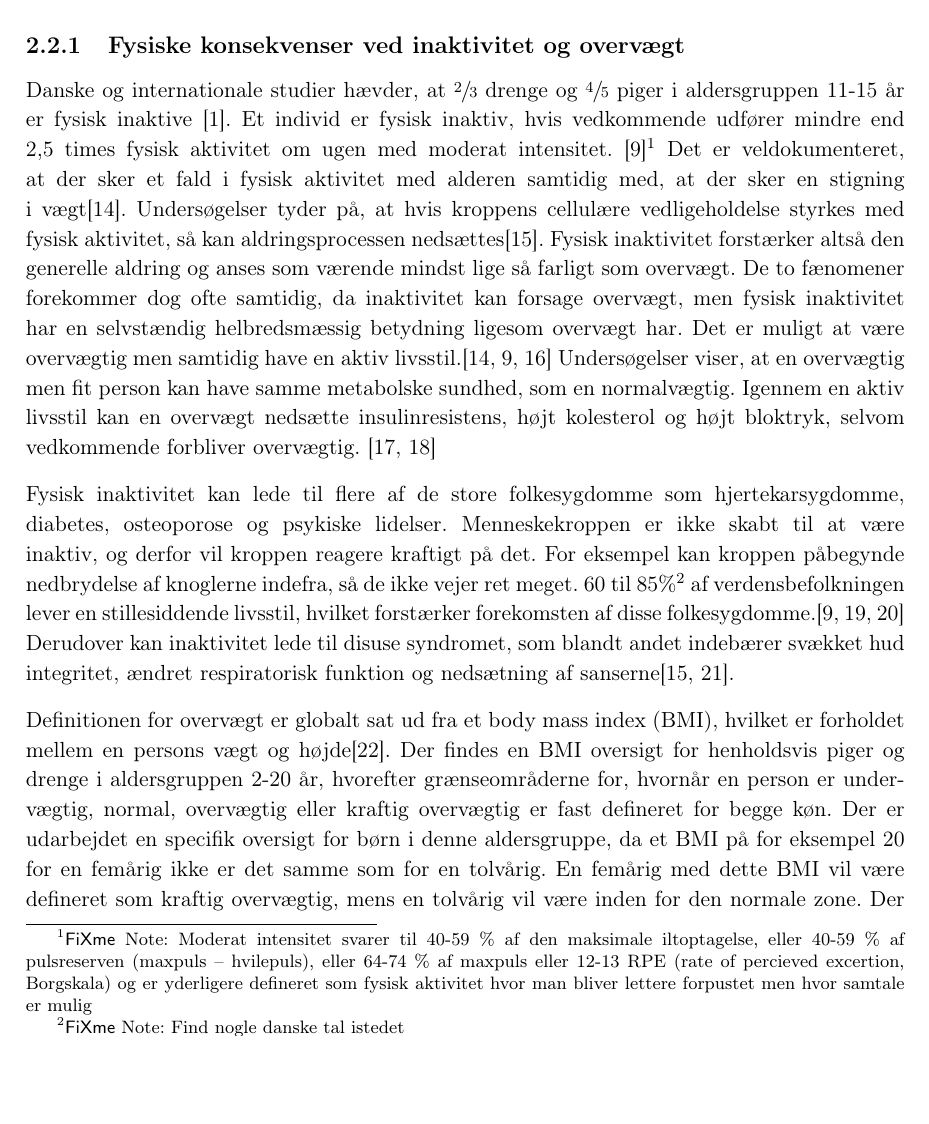
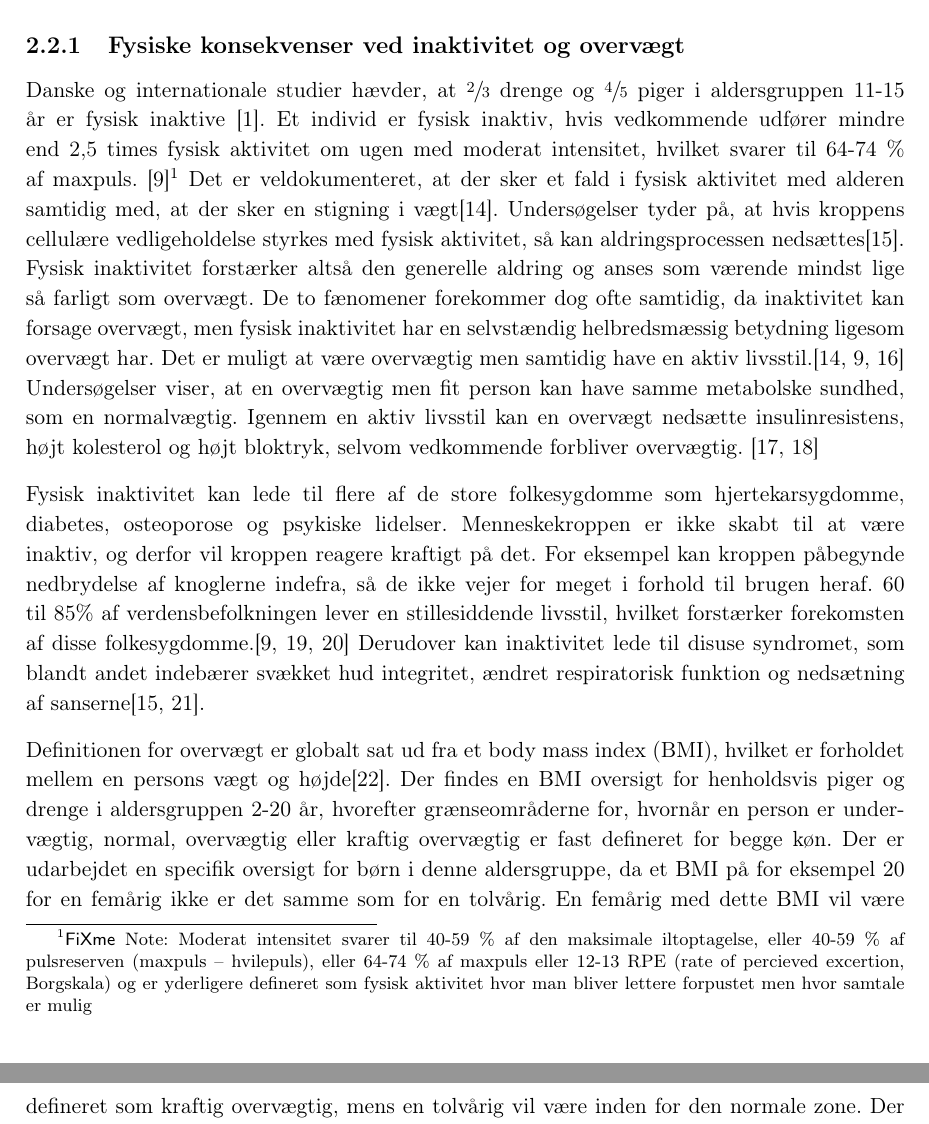
Before and after one commit to Toppsi/ST4, a LaTeX book (main.tex, which reads rapportAfsnit/cProblemanalyse/Fysiologisk.tex): part of page 8 of 22 before the commit and two parts of pages 8 and 9 of 22 after it, the two joined at a grey line, cut so that both start at the same text, the shorter picture padded with empty space. Compiled offline with pdfLaTeX.

Commit message:
Fysiologisk

```diff
--- a/rapportAfsnit/cProblemanalyse/Fysiologisk.tex
+++ b/rapportAfsnit/cProblemanalyse/Fysiologisk.tex
@@ -4,9 +4,9 @@ Dette afsnit beskriver først, hvilke fysiologiske konsekvenser det kan få for
 
 \subsection{Fysiske konsekvenser ved inaktivitet og overvægt}\label{subsec:inover}
 %{\color{red} \textbf{Vi vil sørge for, at dette afsnit fokuserer lidt mere på at man kan både være aktiv men også overvægtig. Desuden vil vi gå lidt mere i dybden med de fysiologiske konsekvenser af at være inaktiv og overvægtig.}}
-Danske og internationale studier hævder, at $\sfrac{2}{3}$ drenge og $\sfrac{4}{5}$ piger i aldersgruppen 11-15 år er fysisk inaktive \citep{SundhedsstyrrelsenFaktaark}. Et individ er fysisk inaktiv, hvis vedkommende udfører mindre end 2,5 times fysisk aktivitet om ugen med moderat intensitet. \citep{Kiens2007}\fxnote{Moderat intensitet svarer til 40-59 \% af den maksimale iltoptagelse, eller 40-59 \% af pulsreserven (maxpuls – hvilepuls), eller 64-74 \% af maxpuls eller 12-13 RPE (rate of percieved excertion, Borgskala) og er yderligere defineret som fysisk aktivitet hvor man bliver lettere forpustet men hvor samtale er mulig} Det er veldokumenteret, at der sker et fald i fysisk aktivitet med alderen samtidig med, at der sker en stigning i vægt\citep{Kaprio2008}. Undersøgelser tyder på, at hvis kroppens cellulære vedligeholdelse styrkes med fysisk aktivitet, så kan aldringsprocessen nedsættes\citep{Knight2012}. Fysisk inaktivitet forstærker altså den generelle aldring og anses som værende mindst lige så farligt som overvægt. De to fænomener forekommer dog ofte samtidig, da inaktivitet kan forsage overvægt, men fysisk inaktivitet har en selvstændig helbredsmæssig betydning ligesom overvægt har. Det er muligt at være overvægtig men samtidig have en aktiv livsstil.\citep{Kaprio2008,Kiens2007,Hjort1997} Undersøgelser viser, at en overvægtig men fit person kan have samme metabolske sundhed, som en normalvægtig. Igennem en aktiv livsstil kan en overvægt nedsætte insulinresistens, højt kolesterol og højt bloktryk, selvom vedkommende forbliver overvægtig. \citep{Lunau2012,Marcelino2012}
+Danske og internationale studier hævder, at $\sfrac{2}{3}$ drenge og $\sfrac{4}{5}$ piger i aldersgruppen 11-15 år er fysisk inaktive \citep{SundhedsstyrrelsenFaktaark}. Et individ er fysisk inaktiv, hvis vedkommende udfører mindre end 2,5 times fysisk aktivitet om ugen med moderat intensitet, hvilket svarer til 64-74 \% af maxpuls. \citep{Kiens2007}\fxnote{Moderat intensitet svarer til 40-59 \% af den maksimale iltoptagelse, eller 40-59 \% af pulsreserven (maxpuls – hvilepuls), eller 64-74 \% af maxpuls eller 12-13 RPE (rate of percieved excertion, Borgskala) og er yderligere defineret som fysisk aktivitet hvor man bliver lettere forpustet men hvor samtale er mulig} Det er veldokumenteret, at der sker et fald i fysisk aktivitet med alderen samtidig med, at der sker en stigning i vægt\citep{Kaprio2008}. Undersøgelser tyder på, at hvis kroppens cellulære vedligeholdelse styrkes med fysisk aktivitet, så kan aldringsprocessen nedsættes\citep{Knight2012}. Fysisk inaktivitet forstærker altså den generelle aldring og anses som værende mindst lige så farligt som overvægt. De to fænomener forekommer dog ofte samtidig, da inaktivitet kan forsage overvægt, men fysisk inaktivitet har en selvstændig helbredsmæssig betydning ligesom overvægt har. Det er muligt at være overvægtig men samtidig have en aktiv livsstil.\citep{Kaprio2008,Kiens2007,Hjort1997} Undersøgelser viser, at en overvægtig men fit person kan have samme metabolske sundhed, som en normalvægtig. Igennem en aktiv livsstil kan en overvægt nedsætte insulinresistens, højt kolesterol og højt bloktryk, selvom vedkommende forbliver overvægtig. \citep{Lunau2012,Marcelino2012}
 
-Fysisk inaktivitet kan lede til flere af de store folkesygdomme som hjertekarsygdomme, diabetes, osteoporose og psykiske lidelser. Menneskekroppen er ikke skabt til at være inaktiv, og derfor vil kroppen reagere kraftigt på det. For eksempel kan kroppen påbegynde nedbrydelse af knoglerne indefra, så de ikke vejer ret meget. 60 til 85\%\fxnote{Find nogle danske tal istedet} af verdensbefolkningen lever en stillesiddende livsstil, hvilket forstærker forekomsten af disse folkesygdomme.\citep{Kiens2007,Reshma2002,Martini2012} Derudover kan inaktivitet lede til disuse syndromet, som blandt andet indebærer svækket hud integritet, ændret respiratorisk funktion og nedsætning af sanserne\citep{Knight2012,Mosby2009}.
+Fysisk inaktivitet kan lede til flere af de store folkesygdomme som hjertekarsygdomme, diabetes, osteoporose og psykiske lidelser. Menneskekroppen er ikke skabt til at være inaktiv, og derfor vil kroppen reagere kraftigt på det. For eksempel kan kroppen påbegynde nedbrydelse af knoglerne indefra, så de ikke vejer for meget i forhold til brugen heraf. 60 til 85\% af verdensbefolkningen lever en stillesiddende livsstil, hvilket forstærker forekomsten af disse folkesygdomme.\citep{Kiens2007,Reshma2002,Martini2012} Derudover kan inaktivitet lede til disuse syndromet, som blandt andet indebærer svækket hud integritet, ændret respiratorisk funktion og nedsætning af sanserne\citep{Knight2012,Mosby2009}.
 
 Definitionen for overvægt er globalt sat ud fra et body mass index (BMI), hvilket er forholdet mellem en persons vægt og højde\citep{Academic2016}. Der findes en BMI oversigt for henholdsvis piger og drenge i aldersgruppen 2-20 år, hvorefter grænseområderne for, hvornår en person er undervægtig, normal, overvægtig eller kraftig overvægtig er fast defineret for begge køn. Der er udarbejdet en specifik oversigt for børn i denne aldersgruppe, da et BMI på for eksempel 20 for en femårig ikke er det samme som for en tolvårig. En femårig med dette BMI vil være defineret som kraftig overvægtig, mens en tolvårig vil være inden for den normale zone. Der er ikke signifikant forskel imellem kønnene, men BMI for denne aldersgruppe afhænger meget af alderen. \citep{DiseaseControl2015}\\
 Overvægt opstår grundlæggende fordi der indtages mere energi end der forbruges. Nogle mennesker kan lagre fedt bedre end andre, hvorfor overvægt også kan være genetisk betinget.\citep{Nestle2014}\\
```
